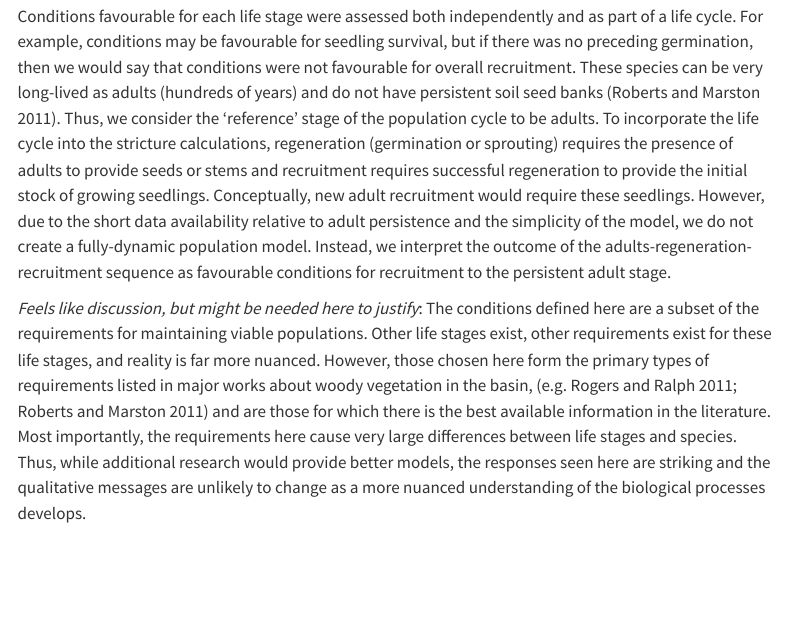
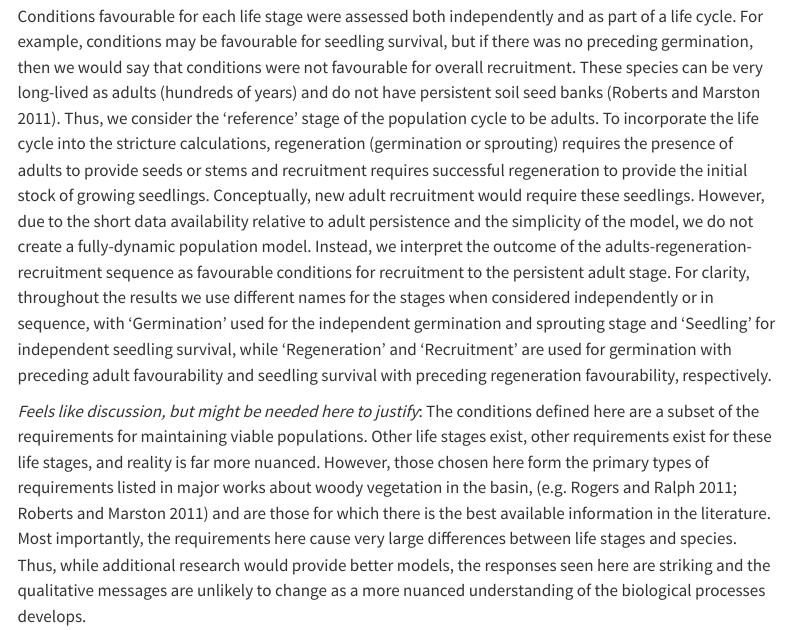
Before and after one commit to galenholt/SRA, a Quarto document (HabProcessPaper/1_methods.qmd): the page in a window 1100 px wide, from 2650 px down. Rendered offline with R 4.5, knitr and Pandoc in place of Quarto, with nearby package versions; some code elsewhere in the file could not run offline; menus at the side of the page are left out.

Commit message:
methods tweak

```diff
--- a/HabProcessPaper/1_methods.qmd
+++ b/HabProcessPaper/1_methods.qmd
@@ -101,7 +101,7 @@ Three primary life stages for each species were modeled; adults, regeneration (g
 
 : Inundation and soil moisture requirements for four species of wetland-dependent woody vegetation in the Murray-Darling Basin, with references. Because inundation data is bimonthly, seasonality has been approximated as closely as possible given the limitations of those two-month units, and statements such as 'several months of inundation' have been translated to \> 2 months. {#tbl-env-reqs}
 
-Conditions favourable for each life stage were assessed both independently and as part of a life cycle. For example, conditions may be favourable for seedling survival, but if there was no preceding germination, then we would say that conditions were not favourable for overall recruitment. These species can be very long-lived as adults (hundreds of years) and do not have persistent soil seed banks [@roberts2011]. Thus, we consider the 'reference' stage of the population cycle to be adults. To incorporate the life cycle into the stricture calculations, regeneration (germination or sprouting) requires the presence of adults to provide seeds or stems and recruitment requires successful regeneration to provide the initial stock of growing seedlings. Conceptually, new adult recruitment would require these seedlings. However, due to the short data availability relative to adult persistence and the simplicity of the model, we do not create a fully-dynamic population model. Instead, we interpret the outcome of the adults-regeneration-recruitment sequence as favourable conditions for recruitment to the persistent adult stage.
+Conditions favourable for each life stage were assessed both independently and as part of a life cycle. For example, conditions may be favourable for seedling survival, but if there was no preceding germination, then we would say that conditions were not favourable for overall recruitment. These species can be very long-lived as adults (hundreds of years) and do not have persistent soil seed banks [@roberts2011]. Thus, we consider the 'reference' stage of the population cycle to be adults. To incorporate the life cycle into the stricture calculations, regeneration (germination or sprouting) requires the presence of adults to provide seeds or stems and recruitment requires successful regeneration to provide the initial stock of growing seedlings. Conceptually, new adult recruitment would require these seedlings. However, due to the short data availability relative to adult persistence and the simplicity of the model, we do not create a fully-dynamic population model. Instead, we interpret the outcome of the adults-regeneration-recruitment sequence as favourable conditions for recruitment to the persistent adult stage. For clarity, throughout the results we use different names for the stages when considered independently or in sequence, with 'Germination' used for the independent germination and sprouting stage and 'Seedling' for independent seedling survival, while 'Regeneration' and 'Recruitment' are used for germination with preceding adult favourability and seedling survival with preceding regeneration favourability, respectively.
 
 *Feels like discussion, but might be needed here to justify*: The conditions defined here are a subset of the requirements for maintaining viable populations. Other life stages exist, other requirements exist for these life stages, and reality is far more nuanced. However, those chosen here form the primary types of requirements listed in major works about woody vegetation in the basin, [e.g. @rogers2011; @roberts2011] and are those for which there is the best available information in the literature. Most importantly, the requirements here cause very large differences between life stages and species. Thus, while additional research would provide better models, the responses seen here are striking and the qualitative messages are unlikely to change as a more nuanced understanding of the biological processes develops.
 
```
Also changed, not shown: 1 other file.
